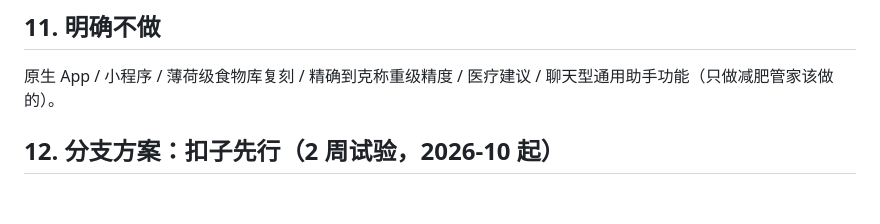
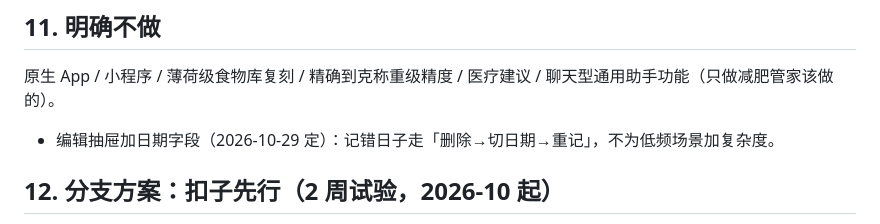
Before and after one commit to over-rain/fitness, a Markdown page: docs/01-需求文档.md, the part around the change. Rendered like a GitHub page; blank space fills up the shorter version.

Commit message:
01§11明确不做：编辑抽屉不加日期字段（删了重记，2026-10-29定）

```diff
--- a/docs/01-需求文档.md
+++ b/docs/01-需求文档.md
@@ -136,6 +136,8 @@ wger（训练+营养数据模型参考）、openGym（渐进超负荷可视化
 
 原生 App / 小程序 / 薄荷级食物库复刻 / 精确到克称重级精度 / 医疗建议 / 聊天型通用助手功能（只做减肥管家该做的）。
 
+- 编辑抽屉加日期字段（2026-10-29 定）：记错日子走「删除→切日期→重记」，不为低频场景加复杂度。
+
 ## 12. 分支方案：扣子先行（2 周试验，2026-10 起）
 
 > 主线（第 6~7 节自建）**不变**。先用扣子类工具把「记录习惯 + 需求」验证 2 周，不满意/不满足则回到自建。搭建细节见同目录《02-扣子搭建指南.md》。
```
